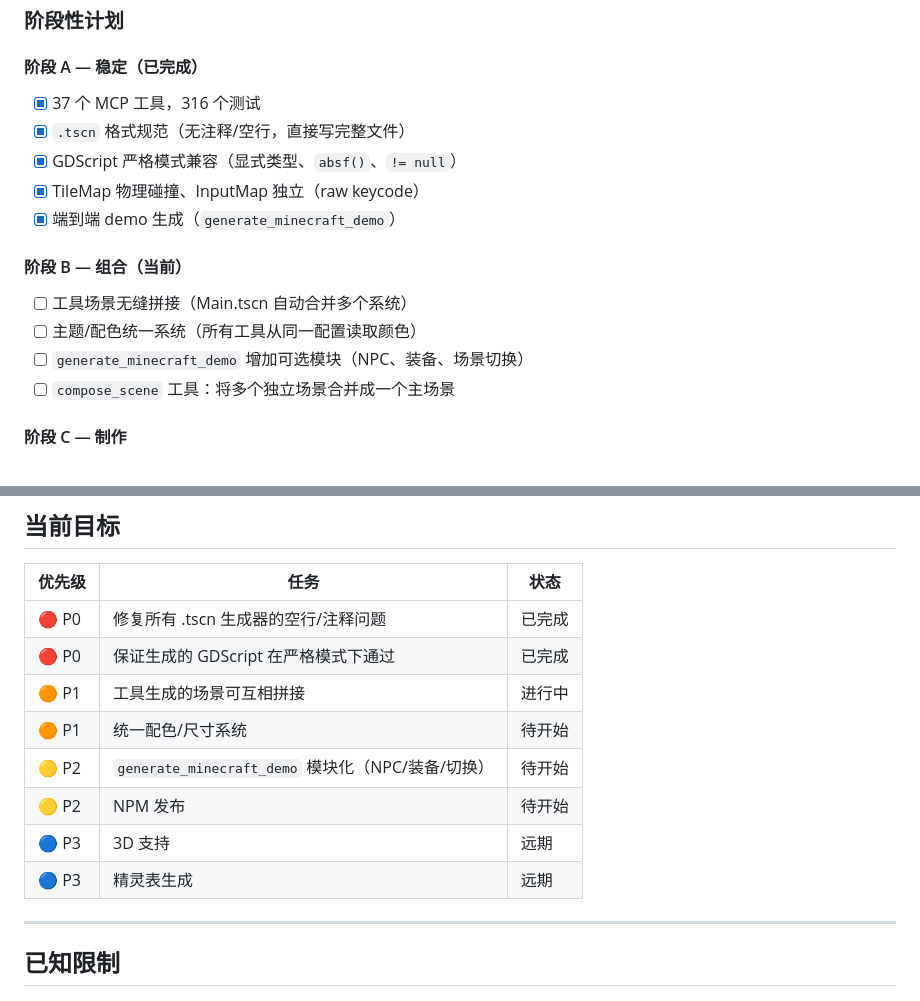
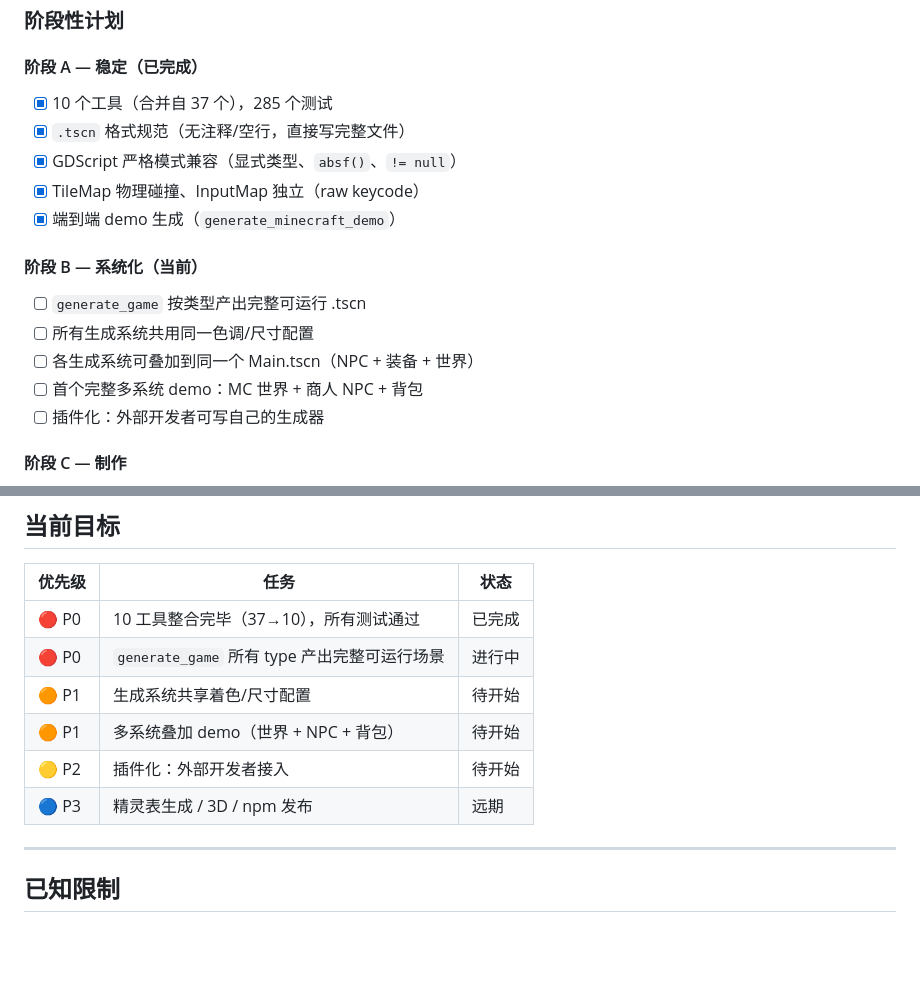
Before and after one commit to ly-ina/Godot_Ina, a Markdown page: README.md, 2 parts joined by grey strips. GitHub-like rendering; blank space fills up the shorter version.

Commit message:
更新阶段B计划：工具整合(37→10)、系统化生成、插件化方向；更新当前目标

```diff
--- a/README.md
+++ b/README.md
@@ -128,17 +128,18 @@ src/
 ### 阶段性计划
 
 #### 阶段 A — 稳定（已完成）
-- [x] 37 个 MCP 工具，316 个测试
+- [x] 10 个工具（合并自 37 个），285 个测试
 - [x] `.tscn` 格式规范（无注释/空行，直接写完整文件）
 - [x] GDScript 严格模式兼容（显式类型、`absf()`、`!= null`）
 - [x] TileMap 物理碰撞、InputMap 独立（raw keycode）
 - [x] 端到端 demo 生成（`generate_minecraft_demo`）
 
-#### 阶段 B — 组合（当前）
-- [ ] 工具场景无缝拼接（Main.tscn 自动合并多个系统）
-- [ ] 主题/配色统一系统（所有工具从同一配置读取颜色）
-- [ ] `generate_minecraft_demo` 增加可选模块（NPC、装备、场景切换）
-- [ ] `compose_scene` 工具：将多个独立场景合并成一个主场景
+#### 阶段 B — 系统化（当前）
+- [ ] `generate_game` 按类型产出完整可运行 .tscn
+- [ ] 所有生成系统共用同一色调/尺寸配置
+- [ ] 各生成系统可叠加到同一个 Main.tscn（NPC + 装备 + 世界）
+- [ ] 首个完整多系统 demo：MC 世界 + 商人 NPC + 背包
+- [ ] 插件化：外部开发者可写自己的生成器
 
 #### 阶段 C — 制作
 - [ ] 精灵表生成方案（Aseprite 集成 / AI 逐帧 + 拼合工具）
@@ -209,14 +210,12 @@ src/
 
 | 优先级 | 任务 | 状态 |
 |--------|------|------|
-| 🔴 P0 | 修复所有 .tscn 生成器的空行/注释问题 | 已完成 |
-| 🔴 P0 | 保证生成的 GDScript 在严格模式下通过 | 已完成 |
-| 🟠 P1 | 工具生成的场景可互相拼接 | 进行中 |
-| 🟠 P1 | 统一配色/尺寸系统 | 待开始 |
-| 🟡 P2 | `generate_minecraft_demo` 模块化（NPC/装备/切换） | 待开始 |
-| 🟡 P2 | NPM 发布 | 待开始 |
-| 🔵 P3 | 3D 支持 | 远期 |
-| 🔵 P3 | 精灵表生成 | 远期 |
+| 🔴 P0 | 10 工具整合完毕（37→10），所有测试通过 | 已完成 |
+| 🔴 P0 | `generate_game` 所有 type 产出完整可运行场景 | 进行中 |
+| 🟠 P1 | 生成系统共享着色/尺寸配置 | 待开始 |
+| 🟠 P1 | 多系统叠加 demo（世界 + NPC + 背包） | 待开始 |
+| 🟡 P2 | 插件化：外部开发者接入 | 待开始 |
+| 🔵 P3 | 精灵表生成 / 3D / npm 发布 | 远期 |
 
 ---
 
```
